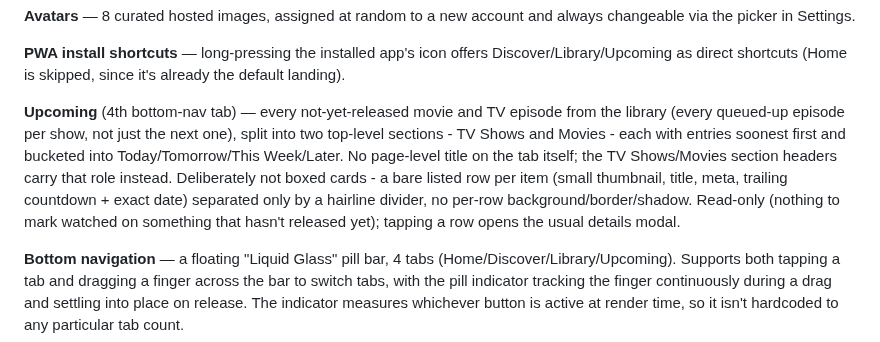
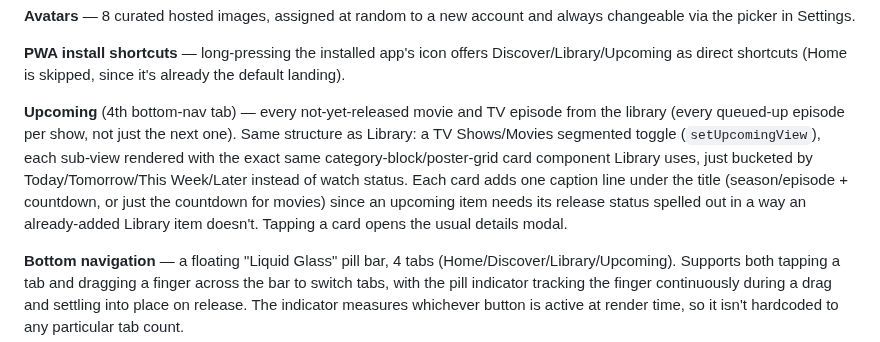
Before and after one commit to HanuKeyser/NovaWatch, a Markdown page: README.md, the part around one of its changes. GitHub-like rendering.

```diff
--- a/README.md
+++ b/README.md
@@ -96,7 +96,7 @@ Only the calendar DATE this produces is meant to be trusted per viewer timezone
 
 **PWA install shortcuts** — long-pressing the installed app's icon offers Discover/Library/Upcoming as direct shortcuts (Home is skipped, since it's already the default landing).
 
-**Upcoming** (4th bottom-nav tab) — every not-yet-released movie and TV episode from the library (every queued-up episode per show, not just the next one), split into two top-level sections - TV Shows and Movies - each with entries soonest first and bucketed into Today/Tomorrow/This Week/Later. No page-level title on the tab itself; the TV Shows/Movies section headers carry that role instead. Deliberately not boxed cards - a bare listed row per item (small thumbnail, title, meta, trailing countdown + exact date) separated only by a hairline divider, no per-row background/border/shadow. Read-only (nothing to mark watched on something that hasn't released yet); tapping a row opens the usual details modal.
+**Upcoming** (4th bottom-nav tab) — every not-yet-released movie and TV episode from the library (every queued-up episode per show, not just the next one). Same structure as Library: a TV Shows/Movies segmented toggle (`setUpcomingView`), each sub-view rendered with the exact same category-block/poster-grid card component Library uses, just bucketed by Today/Tomorrow/This Week/Later instead of watch status. Each card adds one caption line under the title (season/episode + countdown, or just the countdown for movies) since an upcoming item needs its release status spelled out in a way an already-added Library item doesn't. Tapping a card opens the usual details modal.
 
 **Bottom navigation** — a floating "Liquid Glass" pill bar, 4 tabs (Home/Discover/Library/Upcoming). Supports both tapping a tab and dragging a finger across the bar to switch tabs, with the pill indicator tracking the finger continuously during a drag and settling into place on release. The indicator measures whichever button is active at render time, so it isn't hardcoded to any particular tab count.
 
```
Also changed, not shown: other parts of README.md (+0 -2 lines).
